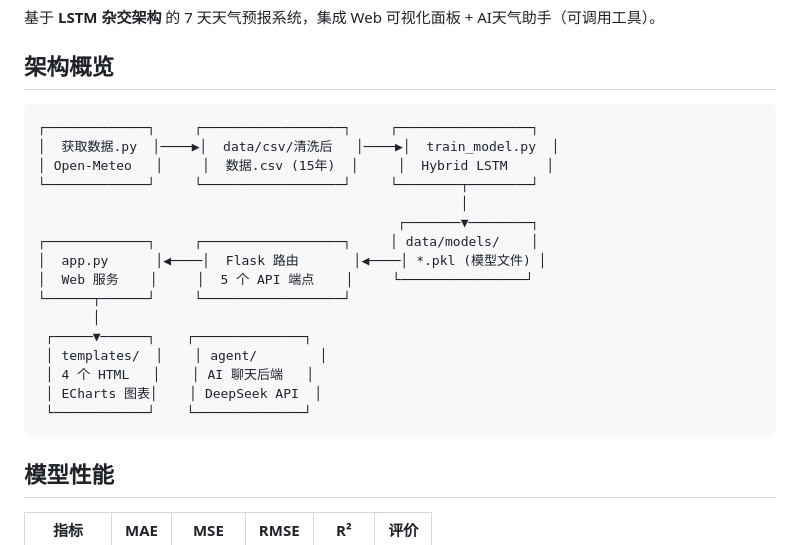
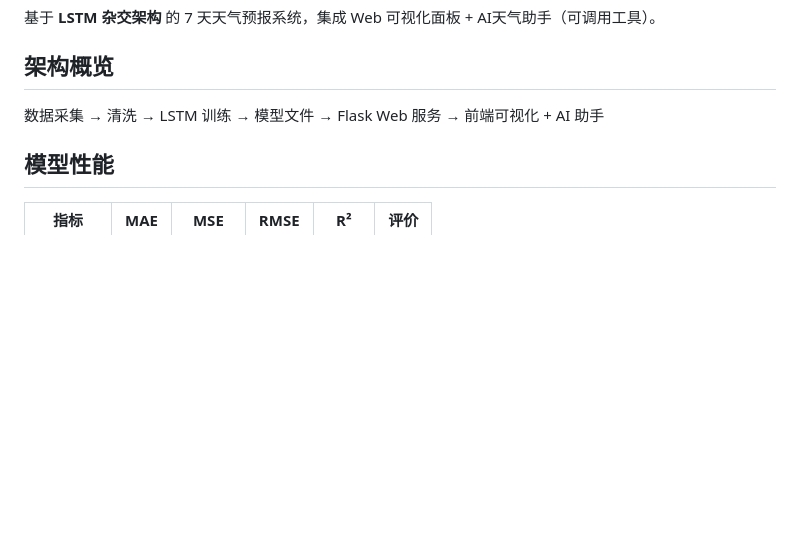
Before and after one commit to skaura-tears/weather-preview, a Markdown page: README.md, the part around the change. Rendered like a GitHub page; blank space fills up the shorter version.

Commit message:
更新README架构概览

````diff
--- a/README.md
+++ b/README.md
@@ -4,24 +4,7 @@
 
 ## 架构概览
 
-```
-┌─────────────┐     ┌──────────────────┐     ┌─────────────────┐
-│  获取数据.py  │────▶│  data/csv/清洗后   │────▶│  train_model.py  │
-│ Open-Meteo   │     │  数据.csv (15年)  │     │  Hybrid LSTM     │
-└─────────────┘     └──────────────────┘     └────────┬────────┘
-                                                      │
-                                              ┌───────▼────────┐
-┌─────────────┐     ┌──────────────────┐     │ data/models/    │
-│  app.py      │◀────│  Flask 路由       │◀────│ *.pkl (模型文件) │
-│  Web 服务    │     │  5 个 API 端点    │     └────────────────┘
-└──────┬──────┘     └──────────────────┘
-       │
- ┌─────▼──────┐    ┌──────────────┐
- │ templates/  │    │ agent/        │
- │ 4 个 HTML   │    │ AI 聊天后端   │
- │ ECharts 图表│    │ DeepSeek API  │
- └────────────┘    └──────────────┘
-```
+数据采集 → 清洗 → LSTM 训练 → 模型文件 → Flask Web 服务 → 前端可视化 + AI 助手
 
 ## 模型性能
 
````
